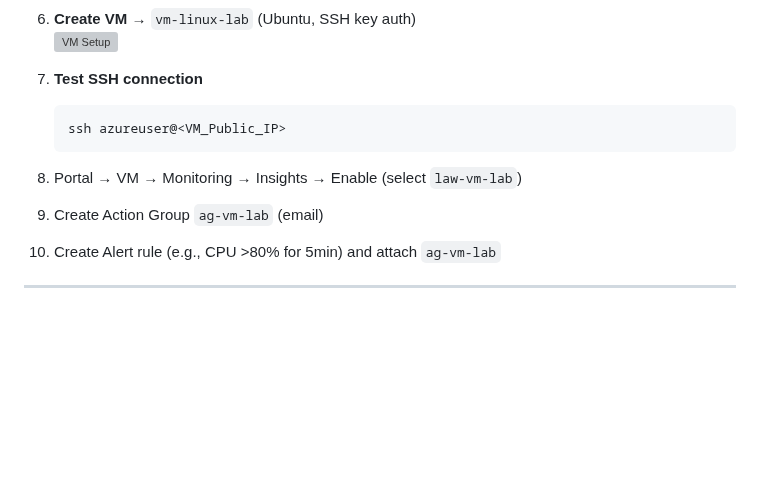
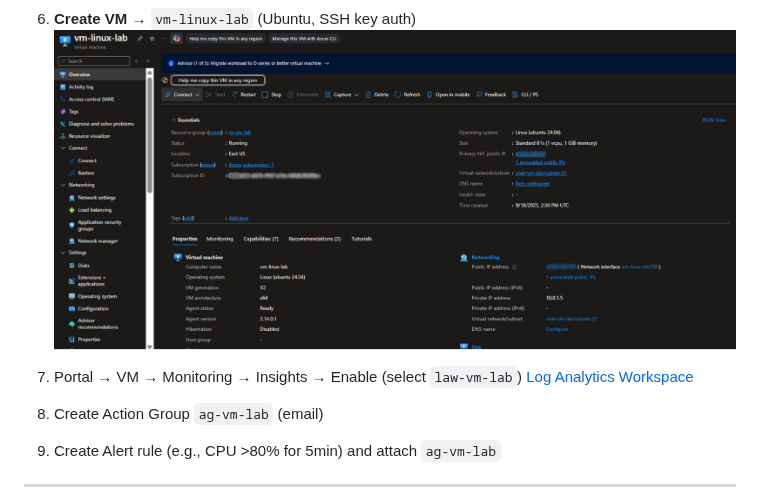
Before and after one commit to jamesdevs-404/azure-learning-portfolio, a Markdown page: virtual-machine-networking /README.md, the part around one of its changes. GitHub-like rendering; blank space fills up the shorter version; grey boxes are pictures that could not be loaded.

````diff
--- a/virtual-machine-networking /README.md
+++ b/virtual-machine-networking /README.md
@@ -40,11 +41,11 @@ This project demonstrates **core Azure services** (compute, networking, monitori
 
 7. **Create VM** → `vm-linux-lab` (Ubuntu, SSH key auth)
-   ![VM Setup](/screenshots/vm-setup.png)
+   ![VM Setup](screenshots/vm-setup.png)
 
-8. **Test SSH connection**
-   ```bash
-   ssh azureuser@<VM_Public_IP>
-9. Portal → VM → Monitoring → Insights → Enable (select `law-vm-lab`)
+8. Portal → VM → Monitoring → Insights → Enable (select `law-vm-lab`)
+[Log Analytics Workspace](screenshots/insights-law.png)
+
+
 10. Create Action Group `ag-vm-lab` (email)
 11. Create Alert rule (e.g., CPU >80% for 5min) and attach `ag-vm-lab`
 
````
Also changed, not shown: other parts of virtual-machine-networking /README.md (+6 -5 lines).
